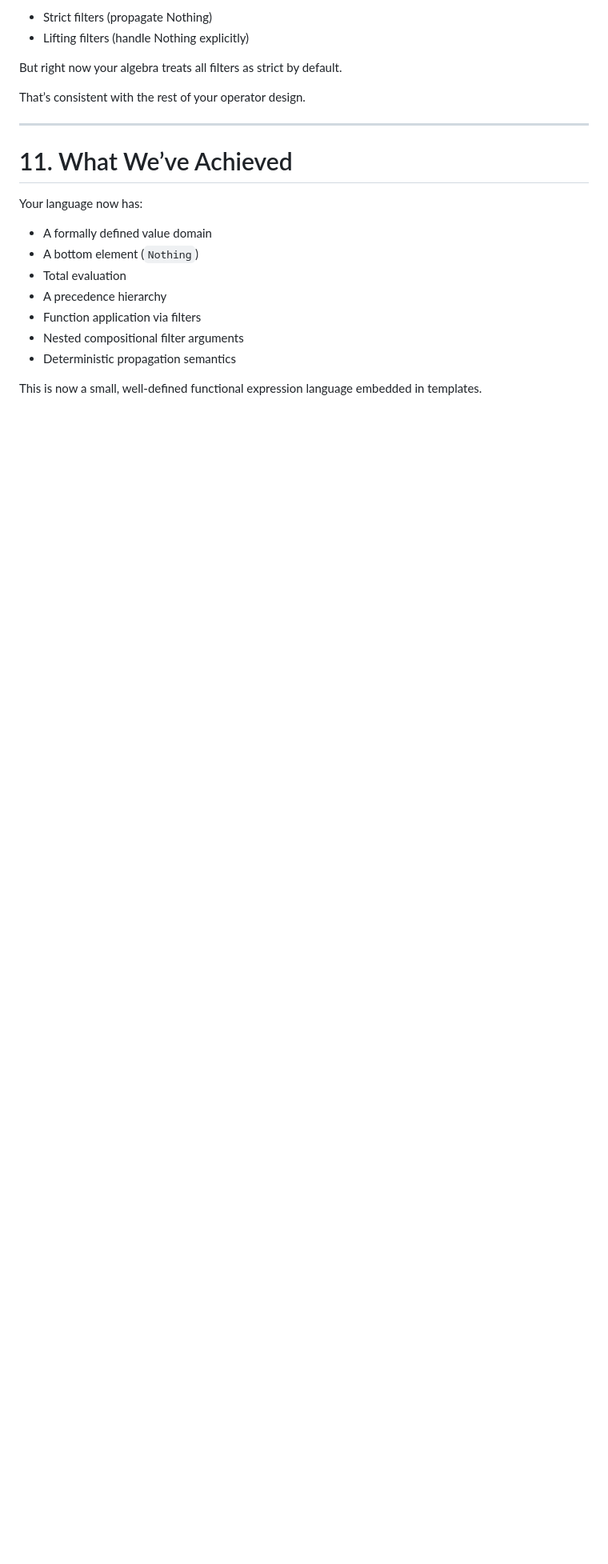
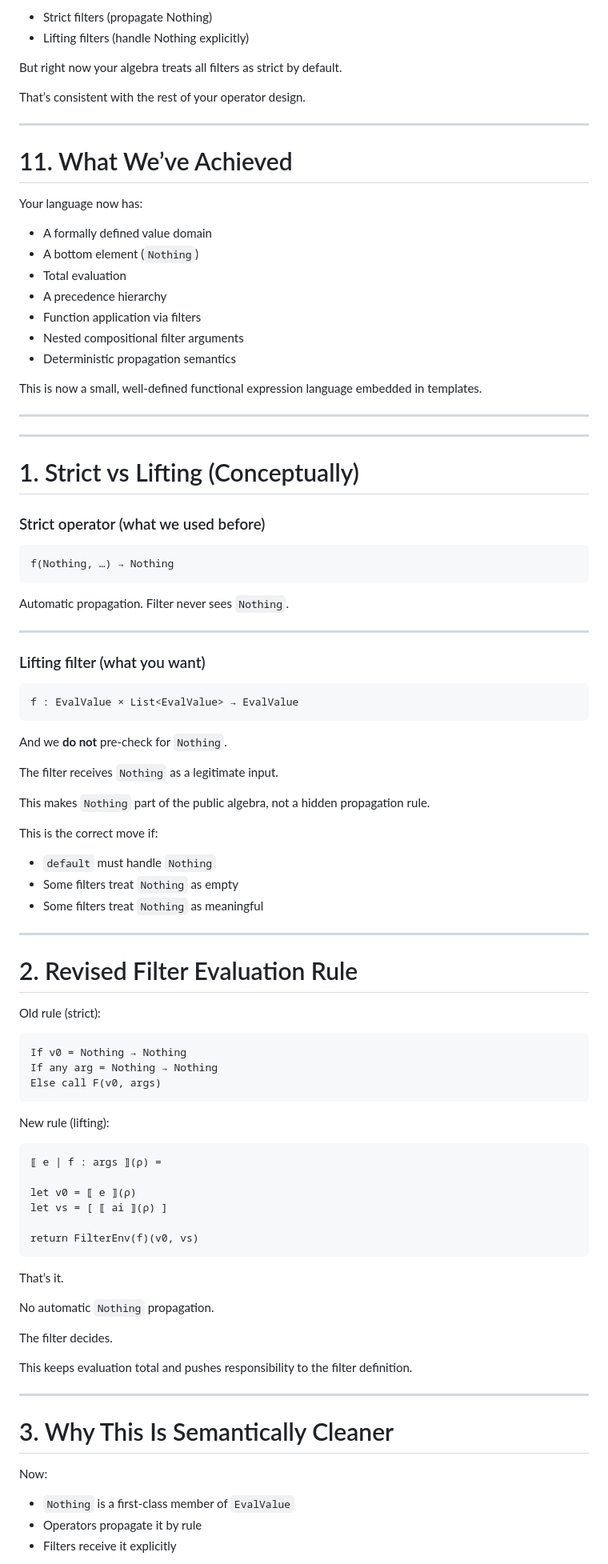
Before and after one commit to jg-rp/template-expression-spec, a Markdown page: with_filters.md, the part around one of its changes. Shown at 80% size. Rendered like a GitHub page; blank space fills up the shorter version.

````diff
--- a/with_filters.md
+++ b/with_filters.md
@@ -277,3 +277,80 @@ Your language now has:
 - Deterministic propagation semantics
 
 This is now a small, well-defined functional expression language embedded in templates.
+
+---
+
+---
+
+# 1. Strict vs Lifting (Conceptually)
+
+### Strict operator (what we used before)
+
+```
+f(Nothing, …) → Nothing
+```
+
+Automatic propagation.
+Filter never sees `Nothing`.
+
+---
+
+### Lifting filter (what you want)
+
+```
+f : EvalValue × List<EvalValue> → EvalValue
+```
+
+And we **do not** pre-check for `Nothing`.
+
+The filter receives `Nothing` as a legitimate input.
+
+This makes `Nothing` part of the public algebra, not a hidden propagation rule.
+
+This is the correct move if:
+
+* `default` must handle `Nothing`
+* Some filters treat `Nothing` as empty
+* Some filters treat `Nothing` as meaningful
+
+---
+
+# 2. Revised Filter Evaluation Rule
+
+Old rule (strict):
+
+```
+If v0 = Nothing → Nothing
+If any arg = Nothing → Nothing
+Else call F(v0, args)
+```
+
+New rule (lifting):
+
+```
+⟦ e | f : args ⟧(ρ) =
+
+let v0 = ⟦ e ⟧(ρ)
+let vs = [ ⟦ ai ⟧(ρ) ]
+
+return FilterEnv(f)(v0, vs)
+```
+
+That’s it.
+
+No automatic `Nothing` propagation.
+
+The filter decides.
+
+This keeps evaluation total and pushes responsibility to the filter definition.
+
+---
+
+# 3. Why This Is Semantically Cleaner
+
+Now:
+
+* `Nothing` is a first-class member of `EvalValue`
+* Operators propagate it by rule
+* Filters receive it explicitly
+
````
Also changed, not shown: other parts of with_filters.md (+144 -0 lines).
